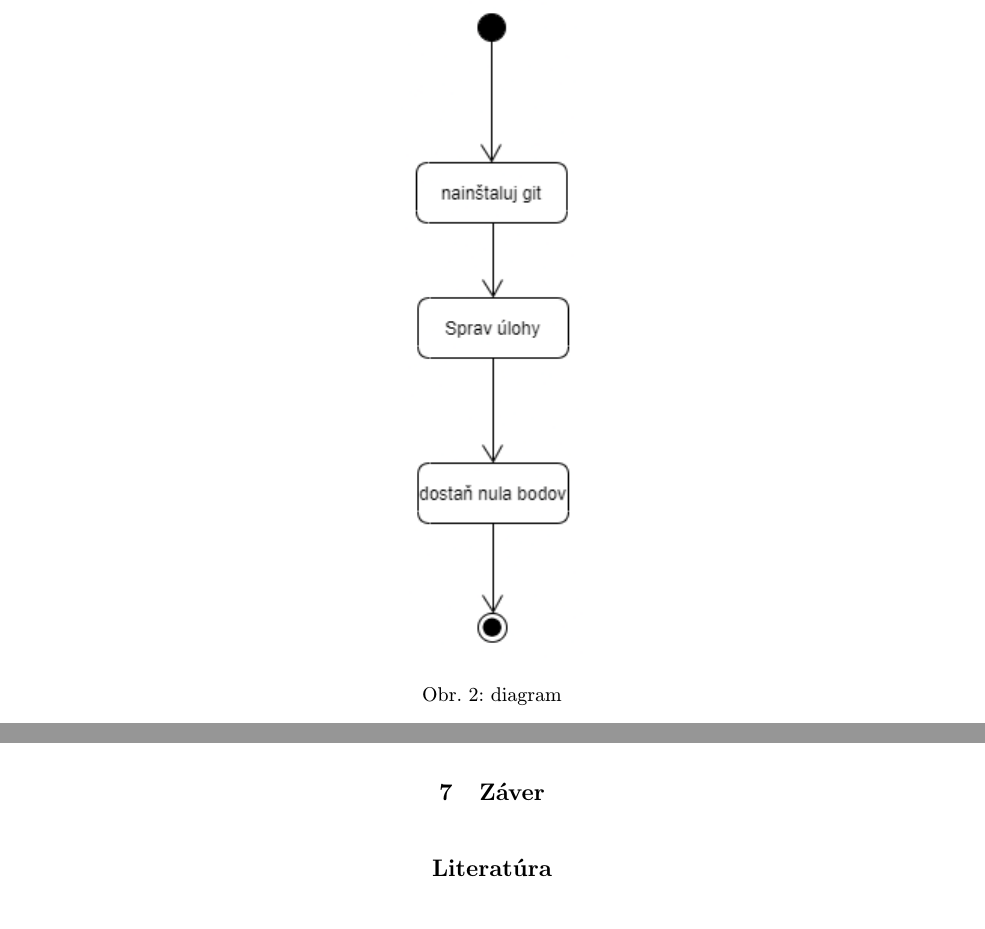
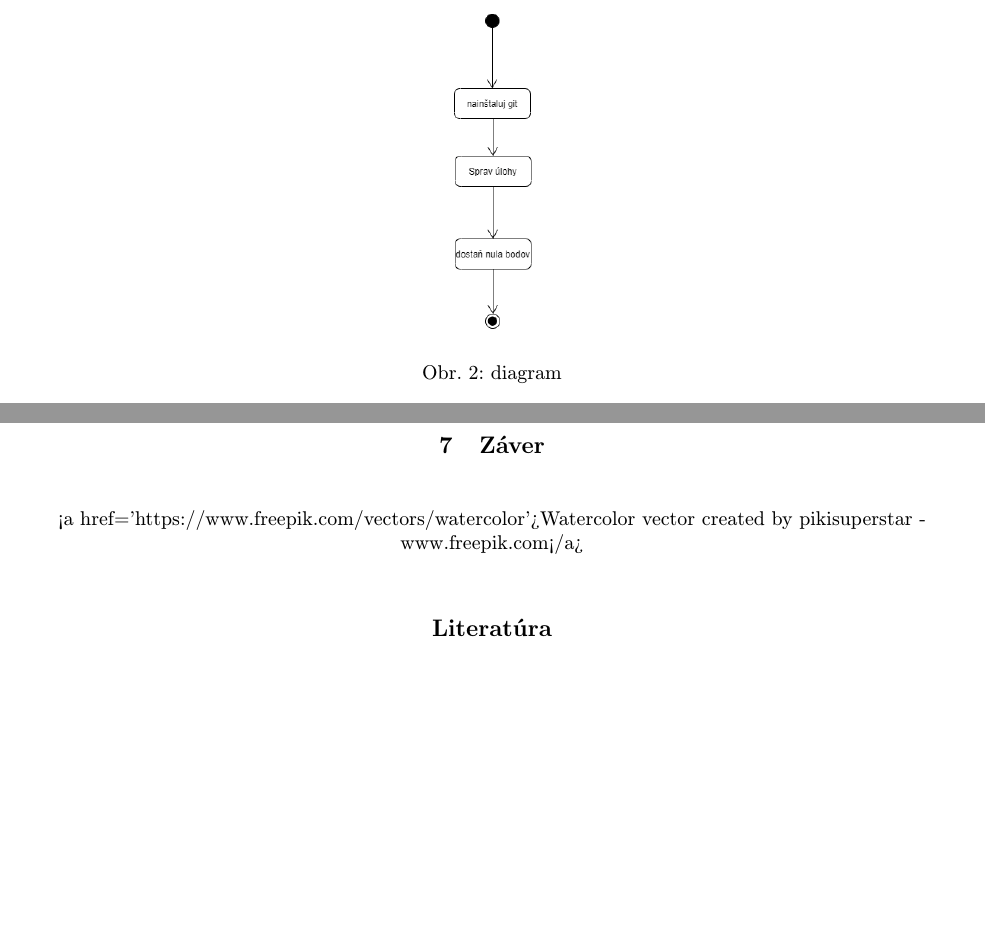
Before and after one commit to JurajMajernik/MIP_clanok, a LaTeX document (clanok.tex): two parts of pages 4 and 5 of 5, joined at a grey line, cut so that both start at the same text, the shorter picture padded with empty space. Compiled offline with pdfLaTeX.

Commit message:
3obrázky nejdu

```diff
--- a/clanok.tex
+++ b/clanok.tex
@@ -112,9 +112,9 @@ Niekedy je potrebné nadpisom označiť odsek. Text pokračuje hneď za nadpisom
 \section{Menej doležitá časť} \label{ina}
 Lumis lupups inupusxa
 
-\begin{figure*}[tbh]
+\begin{figure*}[!]
 \centering
-\includegraphics{first.pdf}
+\includegraphics[scale =0.5]{first.pdf}
 \caption{diagram}
 \label{f:rozhod}
 \end{figure*}
@@ -133,6 +154,7 @@ Lumis lupups inupusxa
 
 %\acknowledgement{Ak niekomu chcete poďakovať\ldots}
 
+<a href='https://www.freepik.com/vectors/watercolor'>Watercolor vector created by pikisuperstar - www.freepik.com</a>
 
 % týmto sa generuje zoznam literatúry z obsahu súboru literatura.bib podľa toho, na čo sa v článku odkazujete
 \bibliography{literatura}
```
Also changed, not shown: obrazky/6004535.jpg (added), obrazky/eagle.png (added), obrazky/fiit.png (added), obrazky/tekvica.pdf (added), clanok.tex (23 more changed lines), 3 other files.
